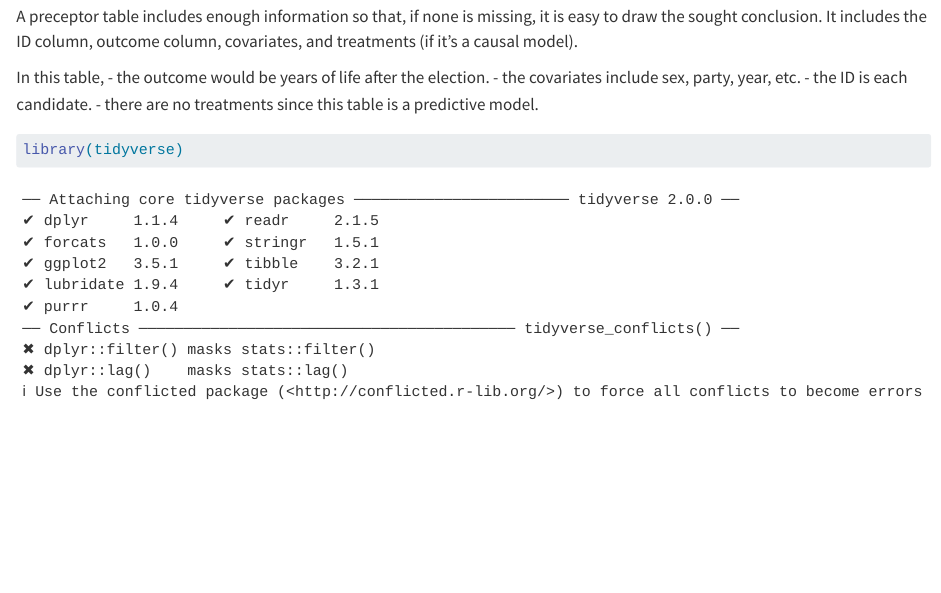
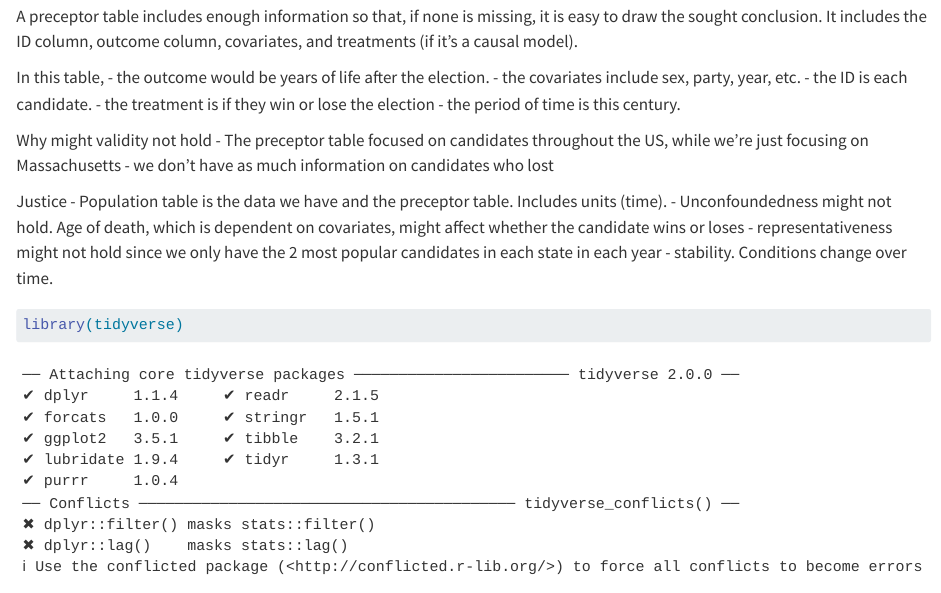
Before and after one commit to elainez1006/class-7-29-24, a Quarto document (analysis.qmd): the page in a window 1100 px wide, from 100 px down. Rendered offline with R 4.5, knitr and Pandoc in place of Quarto, with nearby package versions; some code elsewhere in the file could not run offline.

Commit message:
3rd commit

````diff
--- a/analysis.qmd
+++ b/analysis.qmd
@@ -9,7 +9,18 @@ In this table,
 - the outcome would be years of life after the election.
 - the covariates include sex, party, year, etc.
 - the ID is each candidate.
-- there are no treatments since this table is a predictive model.
+- the treatment is if they win or lose the election
+- the period of time is this century.
+
+Why might validity not hold
+- The preceptor table focused on candidates throughout the US, while we're just focusing on Massachusetts
+- we don't have as much information on candidates who lost
+
+Justice
+- Population table is the data we have and the preceptor table. Includes units (time).
+- Unconfoundedness might not hold. Age of death, which is dependent on covariates, might affect whether the candidate wins or loses
+- representativeness might not hold since we only have the 2 most popular candidates in each state in each year
+- stability. Conditions change over time.
 ```{r}
 library(tidyverse)
 library(primer.data)
````
